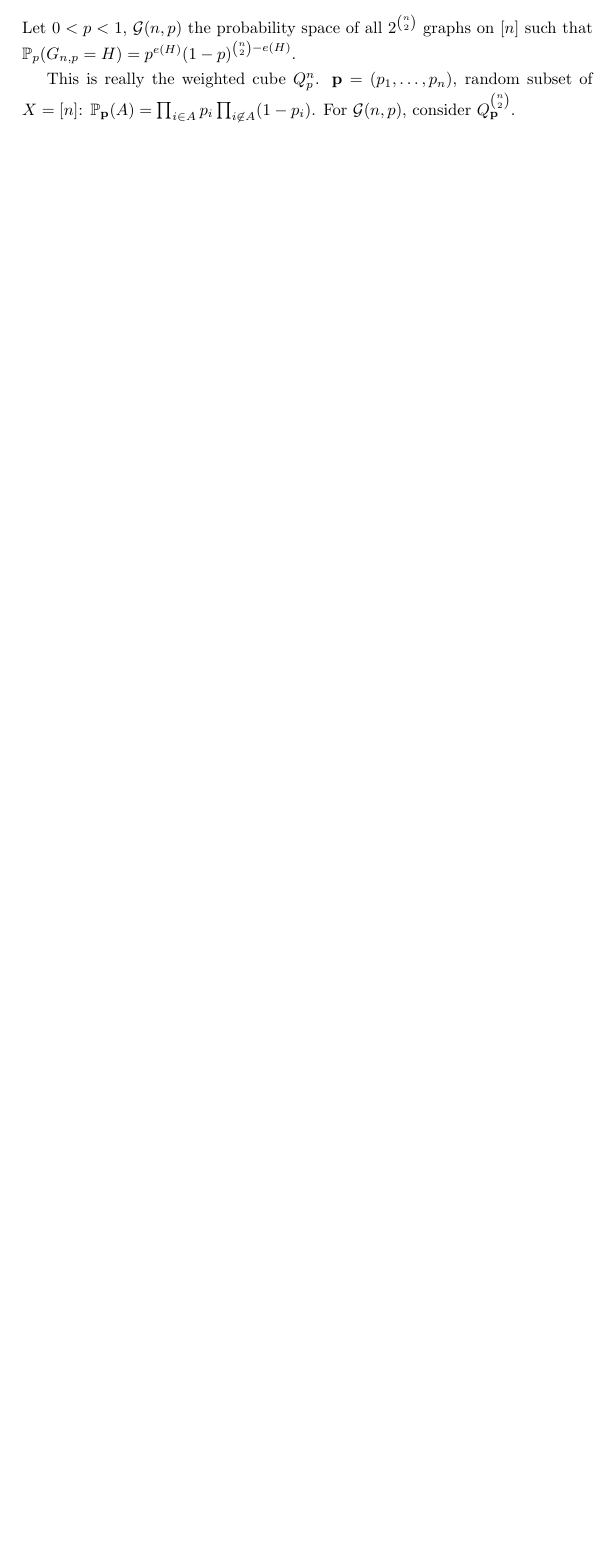
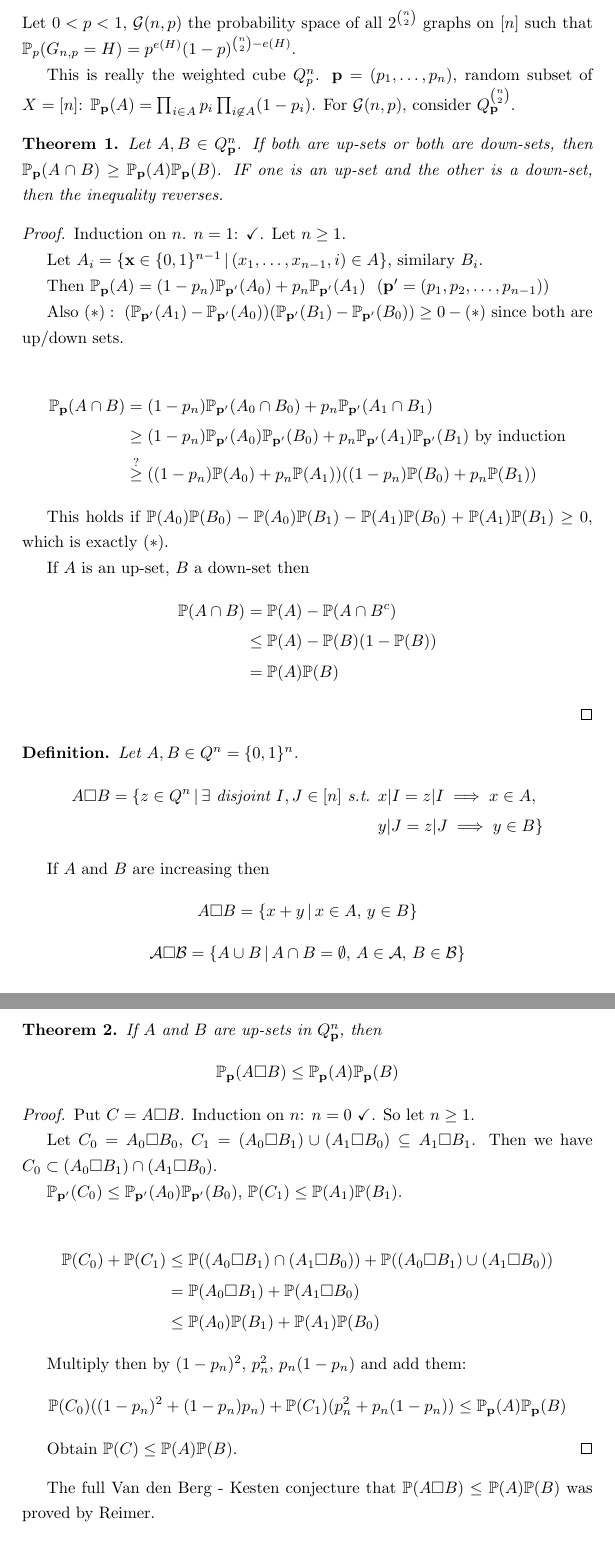
Before and after one commit to bward/bward.github.io, a LaTeX document (notes/combinatorics.tex): part of page 11 of 11 before the commit and two parts of pages 12 and 13 of 13 after it, the two joined at a grey line, cut so that both start at the same text, the shorter picture padded with empty space. Compiled offline with pdfLaTeX.

Commit message:
Combinatorics lecture 11

```diff
--- a/notes/combinatorics.tex
+++ b/notes/combinatorics.tex
@@ -593,9 +593,83 @@ $\mathcal{A}$ intersecting $\implies \mathbb{P}_{\frac{1}{2}}(\mathcal{A}) \leq
 \end{proof}
 
 \section{Correlation Inequalities}
+\setcounter{theorem}{0}
 Let $0 < p < 1$, $\mathcal{G}(n,p)$ the probability space of all $2^{{n \choose 2}}$ graphs on $[n]$ such that
 $\mathbb{P}_p(G_{n,p} = H) = p^{e(H)}(1-p)^{{n \choose 2} - e(H)}$.
 
 This is really the weighted cube $Q_p^n$. $\mathbf{p} = (p_1, \dots, p_n)$, random subset of $X=[n]$:
 $\mathbb{P}_\mathbf{p}(A) = \prod_{i \in A} p_i \prod_{i \not\in A}(1-p_i)$.
 For $\mathcal{G}(n,p)$, consider $Q_\mathbf{p}^{{n \choose 2}}$.
+
+\begin{theorem}
+	Let $A, B \in Q_\mathbf{p}^n$.
+	If both are up-sets or both are down-sets,
+	then $\mathbb{P}_\mathbf{p}(A \cap B) \geq \mathbb{P}_\mathbf{p}(A)\mathbb{P}_\mathbf{p}(B)$.
+	IF one is an up-set and the other is a down-set, then the inequality reverses.
+\end{theorem}
+\begin{proof}
+	Induction on $n$. $n=1$: $\checkmark$. Let $n \geq 1$.
+
+	Let $A_i = \{\mathbf{x} \in \{0, 1\}^{n-1} \,|\, (x_1, \dots, x_{n-1} ,i) \in A\}$,
+	similary $B_i$.
+
+	Then $\mathbb{P}_\mathbf{p}(A) = (1-p_n)\mathbb{P}_\mathbf{p'}(A_0) + p_n\mathbb{P}_\mathbf{p'}(A_1)\ $
+	($\mathbf{p'} = (p_1, p_2, \dots, p_{n-1})$)
+
+	Also $(*):\ (\mathbb{P}_\mathbf{p'}(A_1)-\mathbb{P}_\mathbf{p'}(A_0))(\mathbb{P}_\mathbf{p'}(B_1)-\mathbb{P}_\mathbf{p'}(B_0)) \geq 0 - (*)$
+	since both are up/down sets.
+
+	\begin{align*}
+		\mathbb{P}_\mathbf{p}(A \cap B) &= (1-p_n)\mathbb{P}_\mathbf{p'}(A_0 \cap B_0) + p_n\mathbb{P}_\mathbf{p'}(A_1 \cap B_1) \\
+		&\geq (1-p_n)\mathbb{P}_\mathbf{p'}(A_0)\mathbb{P}_\mathbf{p'}(B_0) + p_n\mathbb{P}_\mathbf{p'}(A_1)\mathbb{P}_\mathbf{p'}(B_1) \text{ by induction} \\
+		&\overset{?}{\geq} ((1-p_n)\mathbb{P}(A_0) + p_n\mathbb{P}(A_1))((1-p_n)\mathbb{P}(B_0)+p_n\mathbb{P}(B_1))
+	\end{align*}
+
+	This holds if $\mathbb{P}(A_0)\mathbb{P}(B_0)-\mathbb{P}(A_0)\mathbb{P}(B_1)-\mathbb{P}(A_1)\mathbb{P}(B_0)+\mathbb{P}(A_1)\mathbb{P}(B_1) \geq 0$,
+	which is exactly $(*)$.
+
+	If $A$ is an up-set, $B$ a down-set then
+	\begin{align*}
+		\mathbb{P}(A \cap B) &= \mathbb{P}(A) - \mathbb{P}(A\cap B^c) \\
+		&\leq \mathbb{P}(A)-\mathbb{P}(B)(1-\mathbb{P}(B)) \\
+		&= \mathbb{P}(A) \mathbb{P}(B)
+	\end{align*}
+\end{proof}
+
+\begin{definition}
+	Let $A, B \in Q^n = \{0, 1\}^n$.
+	\begin{align*}
+		A \square B = \{z \in Q^n \,|\, \exists \text{ disjoint } I, J \in [n] \text{ s.t. } &x|I = z|I \implies x\in A,\\ \, &y|J = z|J \implies y \in B \}
+	\end{align*}
+\end{definition}
+
+If $A$ and $B$ are increasing then
+$$A \square B = \{ x+y \,|\, x \in A,\, y \in B\}$$
+$$\mathcal{A} \square \mathcal{B} = \{A \cup B \,|\, A\cap B = \emptyset,\, A \in \mathcal{A},\, B \in \mathcal{B}\}$$
+
+\begin{theorem}
+	If $A$ and $B$ are up-sets in $Q^n_\mathbf{p}$, then
+	$$\mathbb{P}_\mathbf{p}(A \square B) \leq \mathbb{P}_\mathbf{p}(A)\mathbb{P}_\mathbf{p}(B)$$
+\end{theorem}
+\begin{proof}
+	Put $C = A \square B$. Induction on $n$: $n=0\ \checkmark$. So let $n \geq 1$.
+
+	Let $C_0 = A_0 \square B_0$, $C_1 = (A_0 \square B_1) \cup (A_1 \square B_0) \subseteq A_1 \square B_1$.
+	Then we have $C_0 \subset (A_0 \square B_1) \cap (A_1 \square B_0)$.
+
+	$\mathbb{P}_\mathbf{p'}(C_0) \leq \mathbb{P}_\mathbf{p'}(A_0)\mathbb{P}_\mathbf{p'}(B_0)$,
+	$\mathbb{P}(C_1) \leq \mathbb{P}(A_1)\mathbb{P}(B_1)$.
+
+	\begin{align*}
+		\mathbb{P}(C_0) + \mathbb{P}(C_1) & \leq \mathbb{P}((A_0 \square B_1) \cap (A_1 \square B_0)) + \mathbb{P}((A_0 \square B_1) \cup (A_1 \square B_0)) \\
+		&= \mathbb{P}(A_0\square B_1) + \mathbb{P}(A_1 \square B_0) \\
+		&\leq \mathbb{P}(A_0)\mathbb{P}(B_1) + \mathbb{P}(A_1)\mathbb{P}(B_0)
+	\end{align*}
+
+	Multiply then by $(1-p_n)^2$, $p_n^2$, $p_n(1-p_n)$ and add them:
+	$$\mathbb{P}(C_0)((1-p_n)^2+(1-p_n)p_n) + \mathbb{P}(C_1)(p_n^2 + p_n(1-p_n)) \leq \mathbb{P}_\mathbf{p}(A)\mathbb{P}_\mathbf{p}(B)$$
+
+	Obtain $\mathbb{P}(C) \leq \mathbb{P}(A) \mathbb{P}(B)$.
+\end{proof}
+
+The full Van den Berg - Kesten conjecture that $\mathbb{P}(A \square B) \leq \mathbb{P}(A)\mathbb{P}(B)$ was proved by Reimer.
```
Also changed, not shown: notes/combinatorics.pdf, notes/combinatorics.tex (10 more changed lines).
